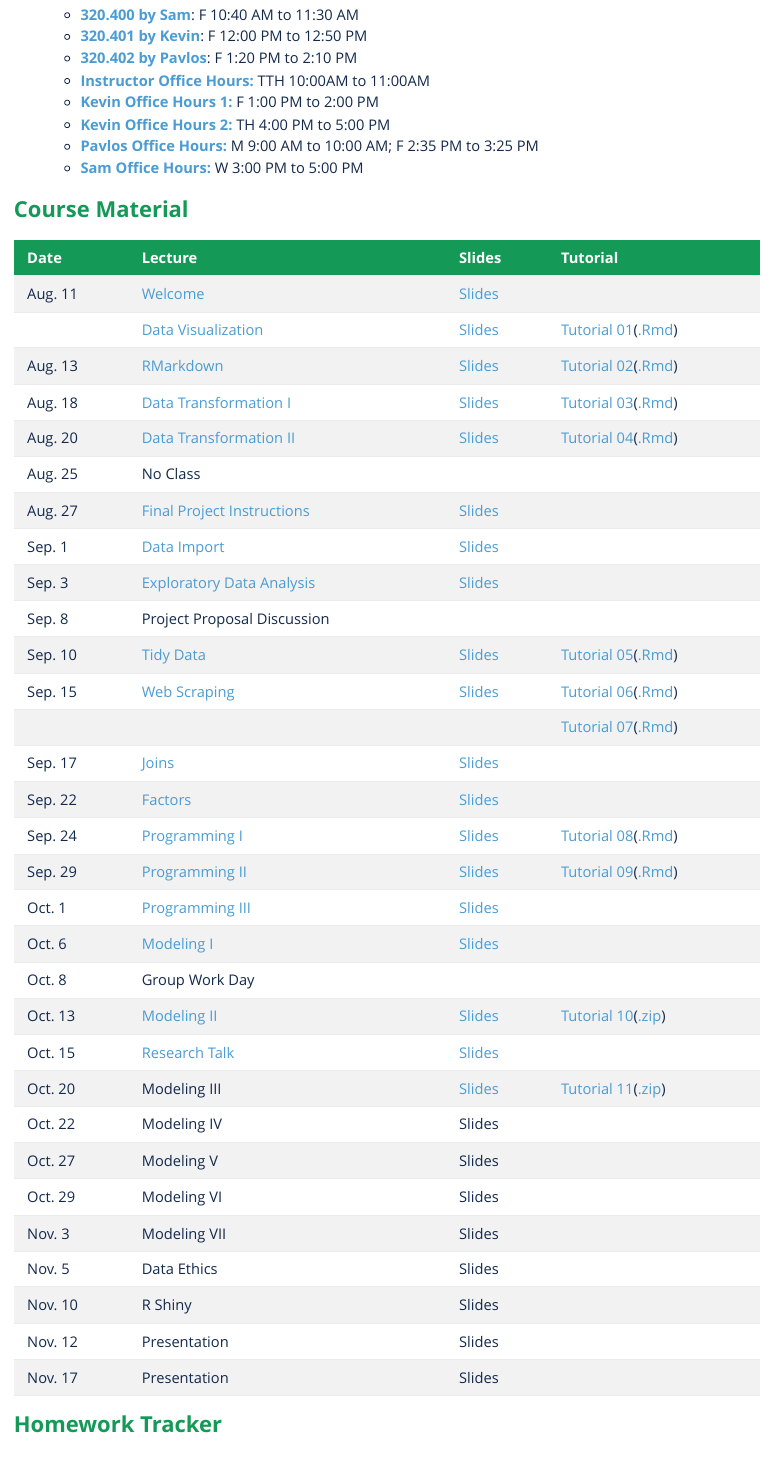
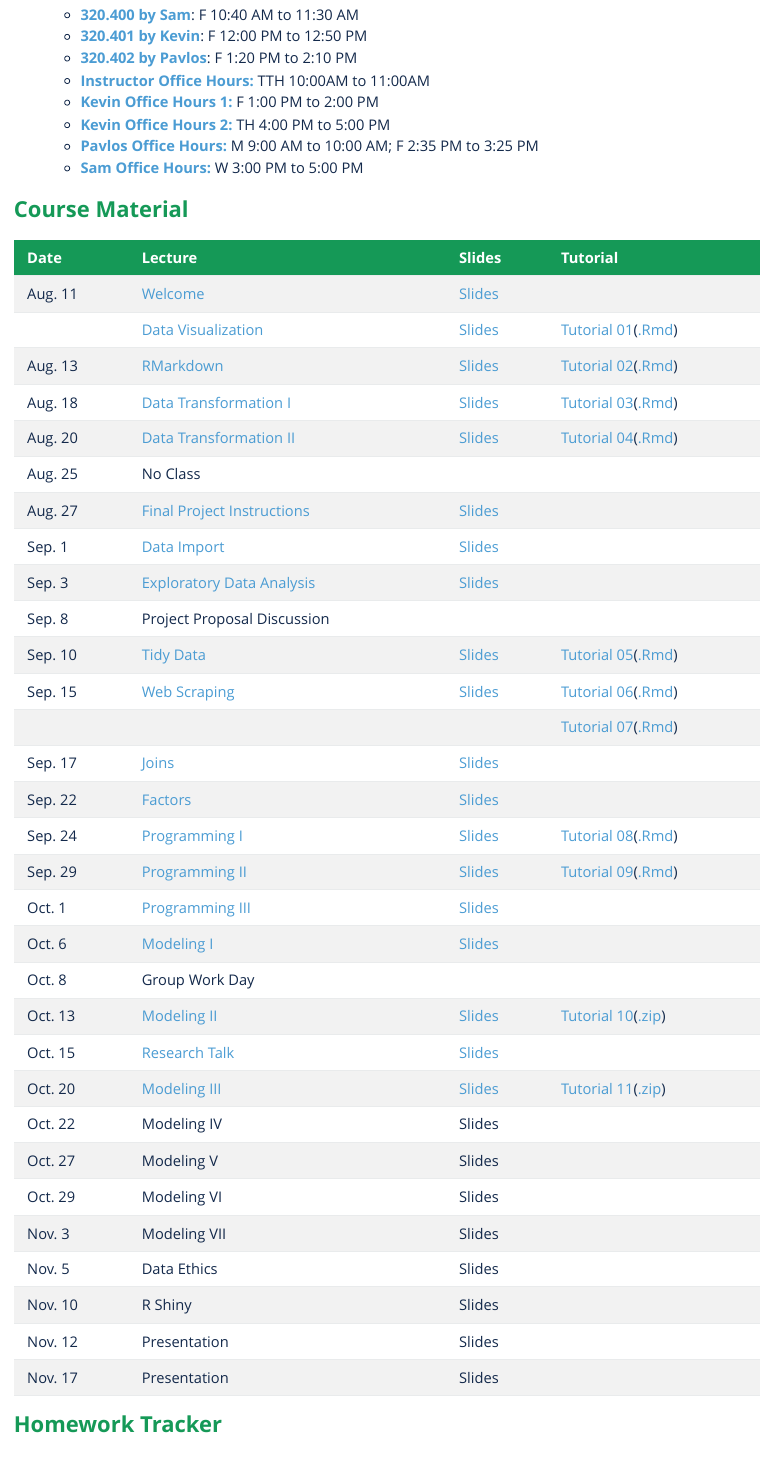
Before and after one commit to liyao880/stor320, an R Markdown document (index.Rmd): the page in a window 1100 px wide, from 690 px down. The pictures show the output file index.html that the author committed with the source, opened offline.

Commit message:
recording18

```diff
--- a/index.Rmd
+++ b/index.Rmd
@@ -116,7 +116,7 @@ See the **[syllabus](Syllabi/320_Syllabus.pdf)** for details. The course is divi
 |Oct. 8| Group Work Day || |
 |Oct. 13| [Modeling II](https://unc.zoom.us/rec/share/aeD0tW-vspLtvQICwDCeCC-NRYLhIqykMWCmULvcK27Nljxo6atUw2kyIWXrecU.H-AMb7j8SyMObfoj?startTime=1602602336000) |[Slides](Lecture/Lecture16/Lecture 16 Modeling II.pdf)|[Tutorial 10](Lecture/Lecture16/Tutorial10.html)([.zip](https://drive.google.com/file/d/1IJ9DL5khN0Ge8j7IvCqU8pl9P4F2QCUY/view?usp=sharing))  |
 |Oct. 15| [Research Talk](https://unc.zoom.us/rec/share/BAr6N0XSxlx6OYaKQGUdkv6M88jTe_rfOdsdwRNoGUPPXBsuY73ceSpS7grhtld9.m12St7TqYc8A4QpK?startTime=1602775531000) |[Slides](Lecture/Lecture17/research_talk.pdf)| |
-|Oct. 20| Modeling III |[Slides](Lecture/Lecture18/Lecture 18 Modeling III.pdf)|[Tutorial 11](Lecture/Lecture18/Tutorial11.html)([.zip](https://drive.google.com/file/d/1WnaqmdLn6i8Yhsg0CNsth6EfmBkVpKGH/view?usp=sharing))  |
+|Oct. 20| [Modeling III](https://unc.zoom.us/rec/share/1dXUsiyQsI44TodNvV8nR4lTpuvKoOSUvYdAOVlID6rQNckNEeAX4XCYaEZWf20.B2WqQkn5NzQ-HtpQ?startTime=1603207239000) |[Slides](Lecture/Lecture18/Lecture 18 Modeling III.pdf)|[Tutorial 11](Lecture/Lecture18/Tutorial11.html)([.zip](https://drive.google.com/file/d/1WnaqmdLn6i8Yhsg0CNsth6EfmBkVpKGH/view?usp=sharing))  |
 |Oct. 22| Modeling IV |Slides| |
 |Oct. 27| Modeling V |Slides| |
 |Oct. 29| Modeling VI |Slides| |
```
Also changed, not shown: index.html, 1 other file.
